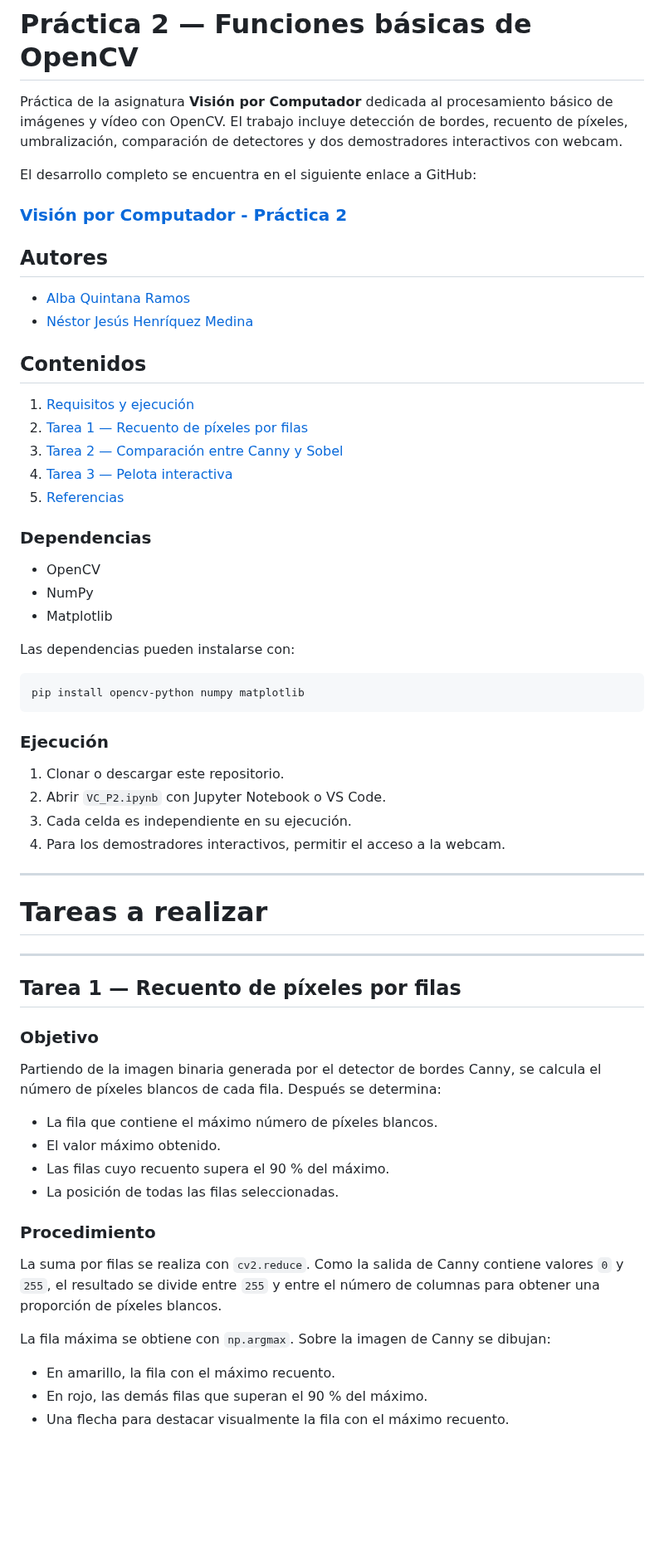
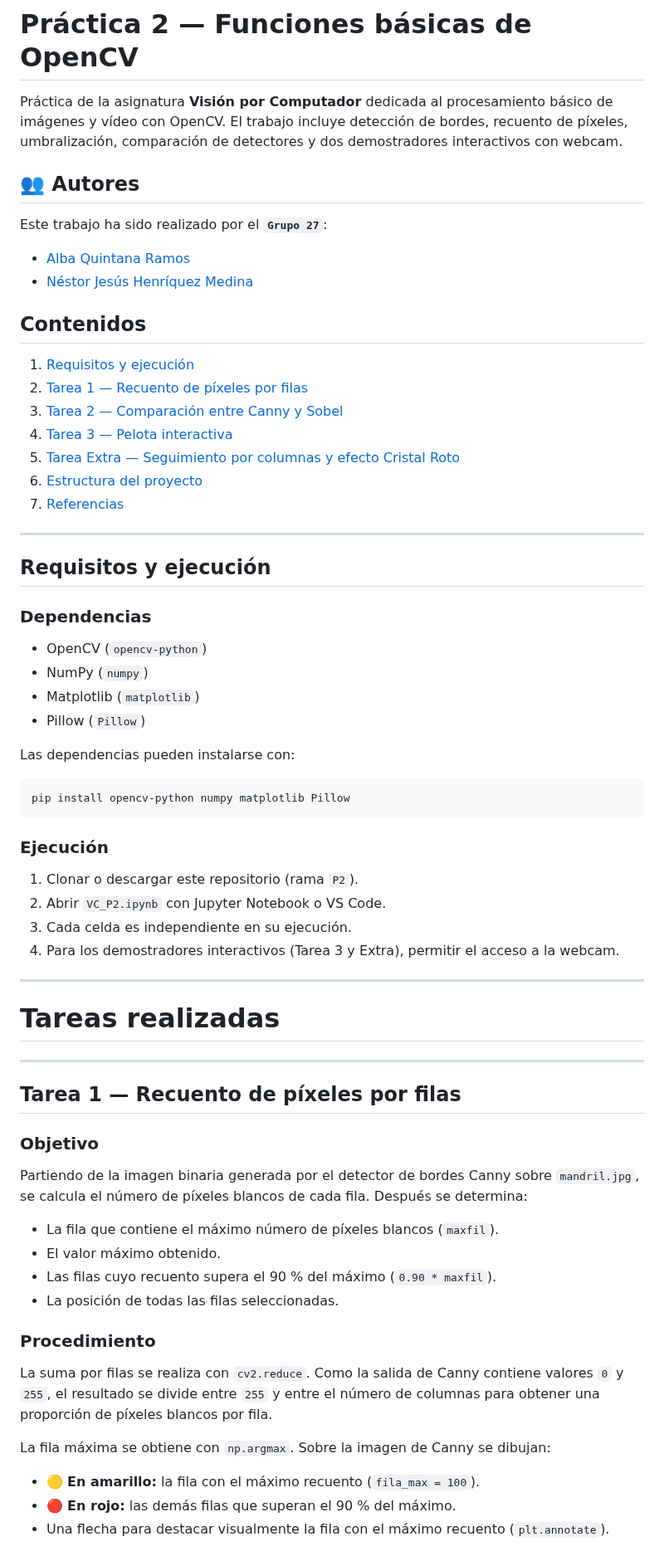
Before and after one commit to albaquiintanaa/VC_PRACTICAS, a Markdown page: README.md, the part around one of its changes. Shown at 83% size. Rendered like a GitHub page; blank space fills up the shorter version.

````diff
--- a/README.md
+++ b/README.md
@@ -2,11 +2,9 @@
 
 Práctica de la asignatura **Visión por Computador** dedicada al procesamiento básico de imágenes y vídeo con OpenCV. El trabajo incluye detección de bordes, recuento de píxeles, umbralización, comparación de detectores y dos demostradores interactivos con webcam.
 
-El desarrollo completo se encuentra en el siguiente enlace a GitHub:
+## 👥 Autores
 
- ### [Visión por Computador - Práctica 2](https://github.com/albaquiintanaa/VC_PRACTICAS/tree/P2)
-
-## Autores
+Este trabajo ha sido realizado por el **`Grupo 27`**:
 - [Alba Quintana Ramos](https://github.com/albaquiintanaa)
 - [Néstor Jesús Henríquez Medina](https://github.com/NestorJHM)
 
@@ -16,47 +14,55 @@ El desarrollo completo se encuentra en el siguiente enlace a GitHub:
 2. [Tarea 1 — Recuento de píxeles por filas](#tarea-1--recuento-de-píxeles-por-filas)
 3. [Tarea 2 — Comparación entre Canny y Sobel](#tarea-2--comparación-entre-canny-y-sobel)
 4. [Tarea 3 — Pelota interactiva](#demostrador-adicional--pelota-interactiva)
-5. [Referencias](#referencias)
+5. [Tarea Extra — Seguimiento por columnas y efecto Cristal Roto](#tarea-extra--seguimiento-por-columnas-y-efecto-cristal-roto)
+6. [Estructura del proyecto](#estructura-del-proyecto)
+7. [Referencias](#referencias)
+
+---
+
+## Requisitos y ejecución
 
 ### Dependencias
-- OpenCV
-- NumPy
-- Matplotlib
+- OpenCV (`opencv-python`)
+- NumPy (`numpy`)
+- Matplotlib (`matplotlib`)
+- Pillow (`Pillow`)
 
 Las dependencias pueden instalarse con:
 
 ```bash
-pip install opencv-python numpy matplotlib
+pip install opencv-python numpy matplotlib Pillow
 ```
 
 ### Ejecución
 
-1. Clonar o descargar este repositorio.
+1. Clonar o descargar este repositorio (rama `P2`).
 2. Abrir `VC_P2.ipynb` con Jupyter Notebook o VS Code.
 3. Cada celda es independiente en su ejecución.
-4. Para los demostradores interactivos, permitir el acceso a la webcam.
+4. Para los demostradores interactivos (Tarea 3 y Extra), permitir el acceso a la webcam.
+
 ---
-# Tareas a realizar
+# Tareas realizadas
 ---
 
 ## Tarea 1 — Recuento de píxeles por filas
 
 ### Objetivo
 
-Partiendo de la imagen binaria generada por el detector de bordes Canny, se calcula el número de píxeles blancos de cada fila. Después se determina:
+Partiendo de la imagen binaria generada por el detector de bordes Canny sobre `mandril.jpg`, se calcula el número de píxeles blancos de cada fila. Después se determina:
 
-- La fila que contiene el máximo número de píxeles blancos.
+- La fila que contiene el máximo número de píxeles blancos (`maxfil`).
 - El valor máximo obtenido.
-- Las filas cuyo recuento supera el 90 % del máximo.
+- Las filas cuyo recuento supera el 90 % del máximo (`0.90 * maxfil`).
 - La posición de todas las filas seleccionadas.
 
 ### Procedimiento
 
-La suma por filas se realiza con `cv2.reduce`. Como la salida de Canny contiene valores `0` y `255`, el resultado se divide entre `255` y entre el número de columnas para obtener una proporción de píxeles blancos.
+La suma por filas se realiza con `cv2.reduce`. Como la salida de Canny contiene valores `0` y `255`, el resultado se divide entre `255` y entre el número de columnas para obtener una proporción de píxeles blancos por fila.
 
 La fila máxima se obtiene con `np.argmax`. Sobre la imagen de Canny se dibujan:
 
-- En amarillo, la fila con el máximo recuento.
-- En rojo, las demás filas que superan el 90 % del máximo.
-- Una flecha para destacar visualmente la fila con el máximo recuento.
+- 🟡 **En amarillo:** la fila con el máximo recuento (`fila_max = 100`).
+- 🔴 **En rojo:** las demás filas que superan el 90 % del máximo.
+- Una flecha para destacar visualmente la fila con el máximo recuento (`plt.annotate`).
 
````
Also changed, not shown: other parts of README.md (+78 -42 lines), img/tarea_1.png, 1 other file.
